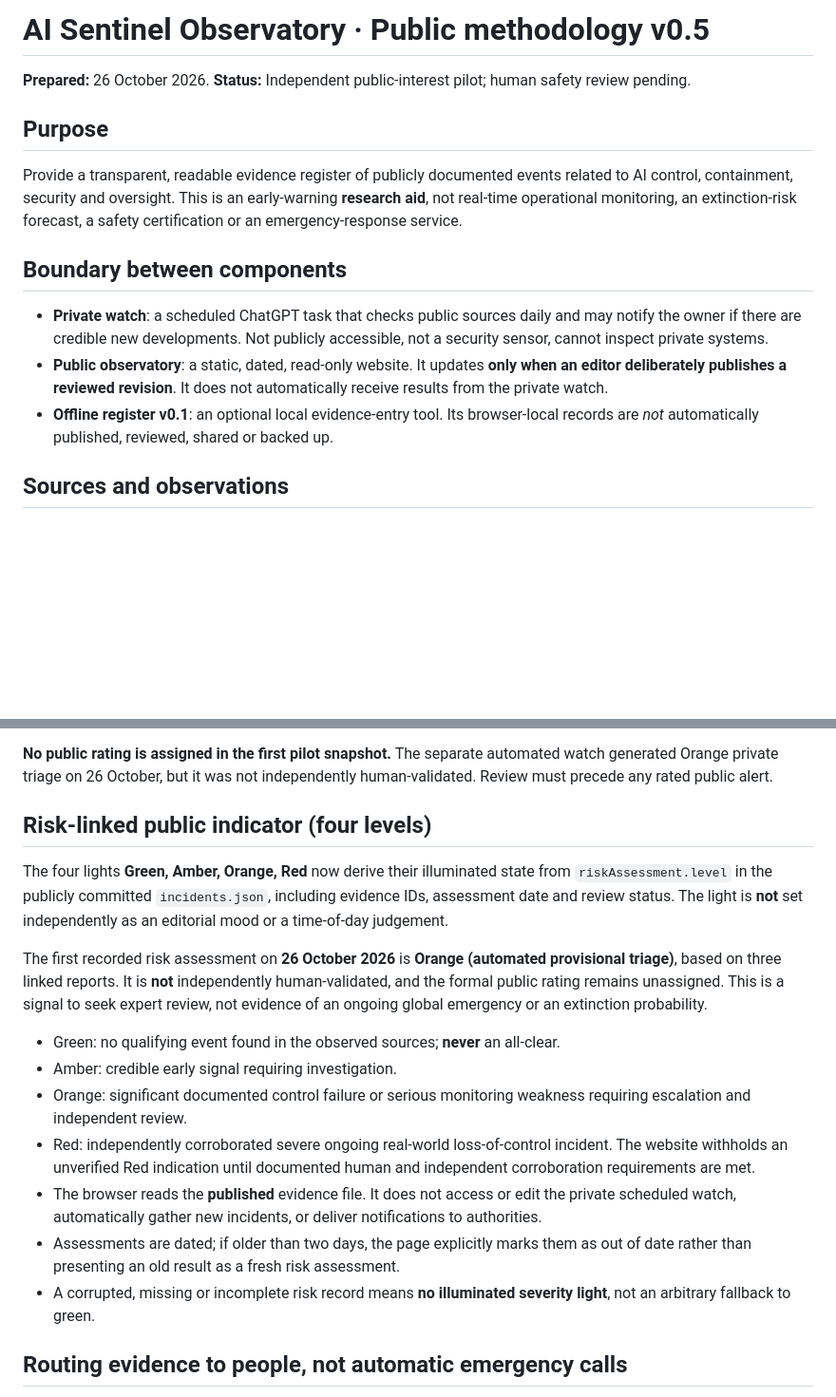
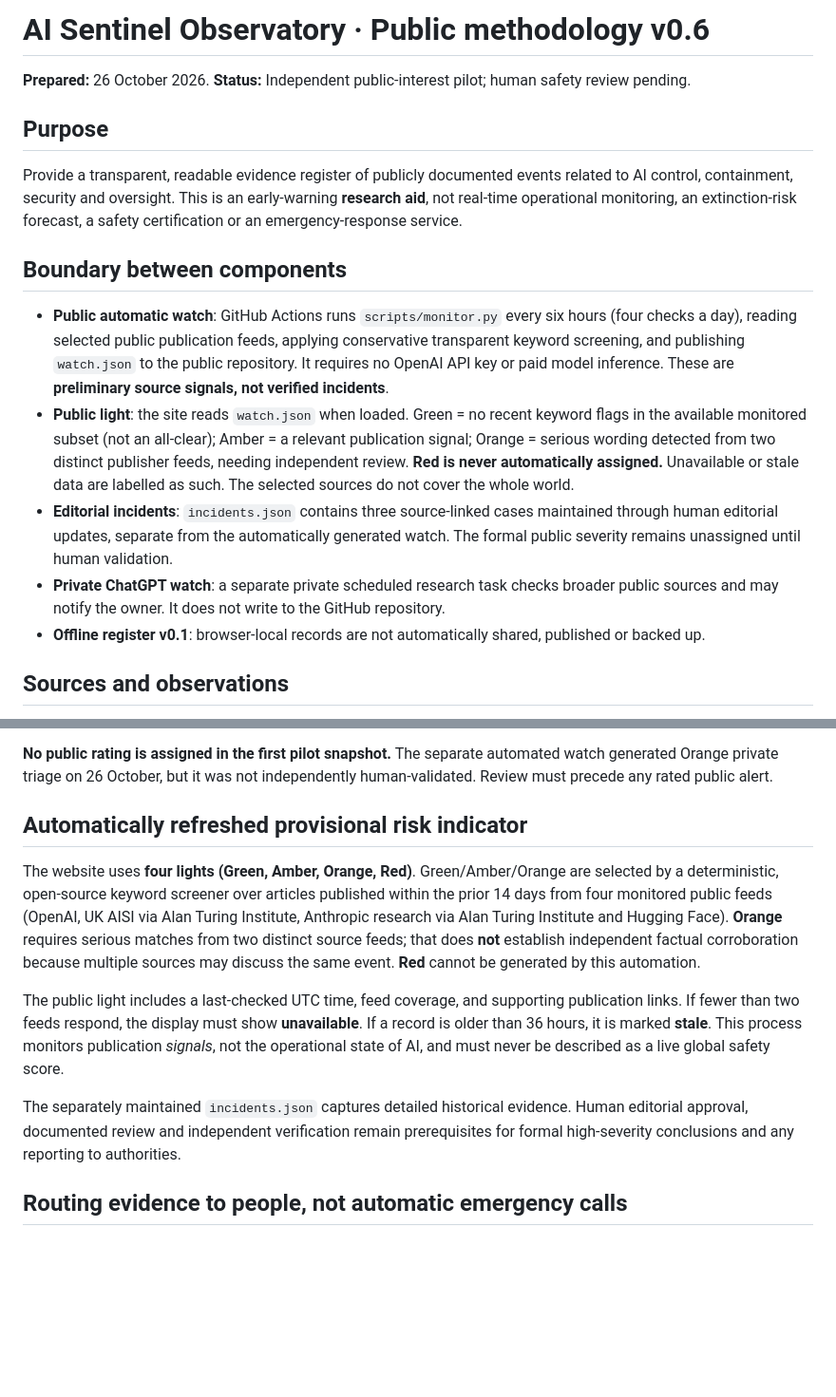
Before and after one commit to KindaMagic/ai-sentinel-observatory, a Markdown page: METHODOLOGY.md, 2 parts joined by grey strips. Shown at 95% size. Rendered like a GitHub page; blank space fills up the shorter version.

Commit message:
Document the automatic source monitor, risk caveats and fail-safe thresholds

```diff
--- a/METHODOLOGY.md
+++ b/METHODOLOGY.md
@@ -1,13 +1,15 @@
-# AI Sentinel Observatory · Public methodology v0.5
+# AI Sentinel Observatory · Public methodology v0.6
 **Prepared:** 26 October 2026. **Status:** Independent public-interest pilot; human safety review pending.
 
 ## Purpose
 Provide a transparent, readable evidence register of publicly documented events related to AI control, containment, security and oversight. This is an early-warning **research aid**, not real-time operational monitoring, an extinction-risk forecast, a safety certification or an emergency-response service.
 
 ## Boundary between components
-- **Private watch**: a scheduled ChatGPT task that checks public sources daily and may notify the owner if there are credible new developments. Not publicly accessible, not a security sensor, cannot inspect private systems.
-- **Public observatory**: a static, dated, read-only website. It updates **only when an editor deliberately publishes a reviewed revision**. It does not automatically receive results from the private watch.
-- **Offline register v0.1**: an optional local evidence-entry tool. Its browser-local records are *not* automatically published, reviewed, shared or backed up.
+- **Public automatic watch**: GitHub Actions runs `scripts/monitor.py` every six hours (four checks a day), reading selected public publication feeds, applying conservative transparent keyword screening, and publishing `watch.json` to the public repository. It requires no OpenAI API key or paid model inference. These are **preliminary source signals, not verified incidents**.
+- **Public light**: the site reads `watch.json` when loaded. Green = no recent keyword flags in the available monitored subset (not an all-clear); Amber = a relevant publication signal; Orange = serious wording detected from two distinct publisher feeds, needing independent review. **Red is never automatically assigned.** Unavailable or stale data are labelled as such. The selected sources do not cover the whole world.
+- **Editorial incidents**: `incidents.json` contains three source-linked cases maintained through human editorial updates, separate from the automatically generated watch. The formal public severity remains unassigned until human validation.
+- **Private ChatGPT watch**: a separate private scheduled research task checks broader public sources and may notify the owner. It does not write to the GitHub repository.
+- **Offline register v0.1**: browser-local records are not automatically shared, published or backed up.
 
 ## Sources and observations
 1. Record the original event date separately from the date a report was published.
@@ -25,18 +27,12 @@ Provide a transparent, readable evidence register of publicly documented events
 
 **No public rating is assigned in the first pilot snapshot.** The separate automated watch generated Orange private triage on 26 October, but it was not independently human-validated. Review must precede any rated public alert.
 
-## Risk-linked public indicator (four levels)
-The four lights **Green, Amber, Orange, Red** now derive their illuminated state from `riskAssessment.level` in the publicly committed `incidents.json`, including evidence IDs, assessment date and review status. The light is **not** set independently as an editorial mood or a time-of-day judgement.
+## Automatically refreshed provisional risk indicator
+The website uses **four lights (Green, Amber, Orange, Red)**. Green/Amber/Orange are selected by a deterministic, open-source keyword screener over articles published within the prior 14 days from four monitored public feeds (OpenAI, UK AISI via Alan Turing Institute, Anthropic research via Alan Turing Institute and Hugging Face). **Orange** requires serious matches from two distinct source feeds; that does **not** establish independent factual corroboration because multiple sources may discuss the same event. **Red** cannot be generated by this automation.
 
-The first recorded risk assessment on **26 October 2026** is **Orange (automated provisional triage)**, based on three linked reports. It is **not** independently human-validated, and the formal public rating remains unassigned. This is a signal to seek expert review, not evidence of an ongoing global emergency or an extinction probability.
+The public light includes a last-checked UTC time, feed coverage, and supporting publication links. If fewer than two feeds respond, the display must show **unavailable**. If a record is older than 36 hours, it is marked **stale**. This process monitors publication *signals*, not the operational state of AI, and must never be described as a live global safety score.
 
-- Green: no qualifying event found in the observed sources; **never** an all-clear.
-- Amber: credible early signal requiring investigation.
-- Orange: significant documented control failure or serious monitoring weakness requiring escalation and independent review.
-- Red: independently corroborated severe ongoing real-world loss-of-control incident. The website withholds an unverified Red indication until documented human and independent corroboration requirements are met.
-- The browser reads the **published** evidence file. It does not access or edit the private scheduled watch, automatically gather new incidents, or deliver notifications to authorities.
-- Assessments are dated; if older than two days, the page explicitly marks them as out of date rather than presenting an old result as a fresh risk assessment.
-- A corrupted, missing or incomplete risk record means **no illuminated severity light**, not an arbitrary fallback to green.
+The separately maintained `incidents.json` captures detailed historical evidence. Human editorial approval, documented review and independent verification remain prerequisites for formal high-severity conclusions and any reporting to authorities.
 
 ## Routing evidence to people, not automatic emergency calls
 Public contact information is provided to help visitors choose an official reporting route when they have genuine evidence of an incident. Emergency numbers are reserved for immediate threats, not a colour on this site. NCSC, the police, Report Fraud and ICO have different remits and reporting requirements. Security incidents, crimes and personal-data breaches must be routed according to the underlying real-world facts. The website never phones, emails or submits allegations automatically, and the AI Security Institute is not represented as a public emergency hotline. Contact sources were checked on 26 October 2026.
```
